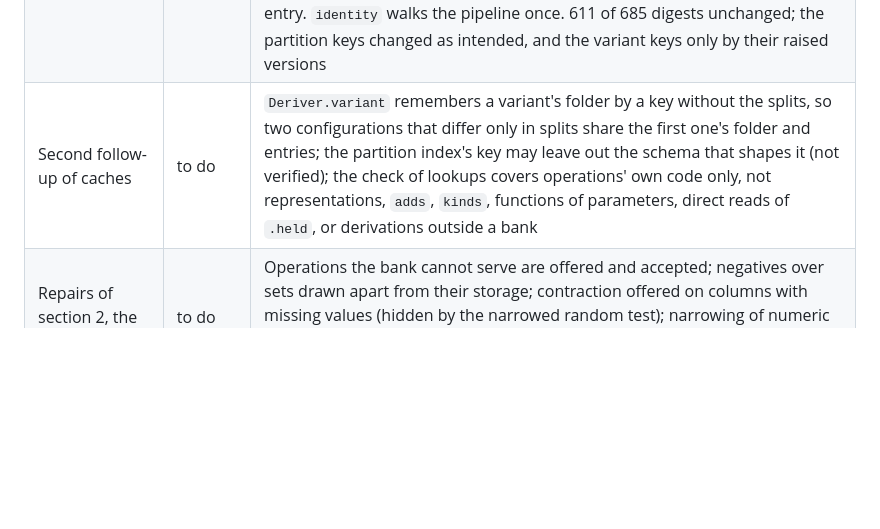
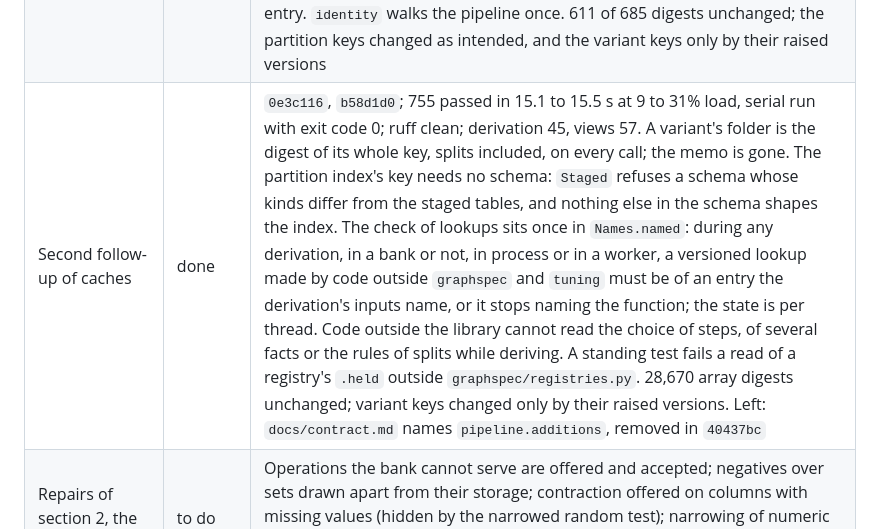
Before and after one commit to tristan00/graphspec, a Markdown page: PLAN.md, the part around the change. GitHub-like rendering; blank space fills up the shorter version.

Commit message:
Plan: second follow-up of caches recorded
Co-Authored-By: Claude Opus 5.5 <noreply@anthropic.com>

```diff
--- a/PLAN.md
+++ b/PLAN.md
@@ -694,7 +694,7 @@ As of 2026-09-28 at 22:50: on the owner's instruction the whole working tree, un
 | Follow-up of the suite | done | `138c3f3`, `670bb54`, `a078af7`, `62b9f8a`, `ae04b0b`; 742 passed in 14.9 to 17.3 s at 11 to 20% load, serial run with exit code 0; ruff clean; derivation version 40, views 49. On Windows a lock is taken with `LockFile`, only a lock violation is busy and any other error stops naming the file; a lock holds its holder's process id, and every wait stops naming the lock, the holder and the seconds once the holder is dead. The standing test fails a hand-timed function with a `return` before its log; 19 functions repaired, four memoised ones timed on their miss. Python is required as `>=3.14,<3.15`; the test of pins checks that installed versions satisfy each requirement. `staged` removed; one decorator, `timed`. Model spaces are built once per registry generation, a bank derives a model's representations once per model, a probe derives each assignment once (`Parameter.active` 1.85 million calls to 1.15 million; the rest grows one parameter at a time). 611 digests of the fixture and the banks unchanged. Left: ruff's `target-version` is `py311`; `tests/conftest.shared` polls in its own loop where `held` would do; `Operation.added` and `Operation.roles` are timed by their callers and could be kept per specification |
 | Repairs of section 2, caches | done, follow-up open | `ecc5063`, `8b5c0b6`, `8c85edf`, `d62c5b2`, `451024d`; 753 passed in 15.2 to 15.9 s at 15 to 22% load, serial run with exit code 0; ruff clean; bank version 12, statement version 4, derivation 42, views 53, representations 18. Fourteen registries that derivation, views or packing read require a `version` of every entry (an attribute of the entry's own class or instance, a constructor argument, or `fn.version`), and refuse an entry without one; a variant's key holds the registry, name and version of every entry it reads, the views folder those the views read, and the 45 shipped entries are checked in `RECORDED` by a digest of their own code. The fitted states of added columns are keyed by every version the variant's key holds. A worker holds exactly its caller's entries, or stops naming an entry whose version differs; registries had recorded `graphspec.infra.timing` as their module through `@timed`, so workers never imported them. A bank's caches are keyed by `stored_sha256`, a digest of what the build stored, never a time. The statement states `derivation_seed`, required; `transform.SEED` is gone. 530 digests of the fixture, the shared banks' variants, fitted states and packed batches unchanged with the seed stated as the old constant; every key changed, as intended. The banks under `D:/graphspec-runtime/banks` are of an older version and are rebuilt in section 7 |
 | Follow-up of caches | done, second follow-up open | `3106f62`, `0e90592`, `e3f6bb5`, `40437bc`; 754 passed in 15.1 to 15.8 s at 9 to 28% load, serial run with exit code 0; ruff clean; index version 5, derivation 44, views 55. A continued search compares `bank_stored_sha256`, so an identical rebuild continues and a differing one stops naming both digests. Each entry of `stage.json` records the `sha256` of its files when staged; the partition index is keyed by that record, never by sizes or times, and a staging without digests is refused (the stagings under `D:/graphspec-runtime/datasets` are restaged in section 7); a staged file changed by hand with the same rows is not seen. While a bank derives a variant or fits added states, every lookup an operation's own code makes in a versioned registry must be of an entry the key holds, or the derivation stops naming the operation, the registry and the entry. `identity` walks the pipeline once. 611 of 685 digests unchanged; the partition keys changed as intended, and the variant keys only by their raised versions |
-| Second follow-up of caches | to do | `Deriver.variant` remembers a variant's folder by a key without the splits, so two configurations that differ only in splits share the first one's folder and entries; the partition index's key may leave out the schema that shapes it (not verified); the check of lookups covers operations' own code only, not representations, `adds`, `kinds`, functions of parameters, direct reads of `.held`, or derivations outside a bank |
+| Second follow-up of caches | done | `0e3c116`, `b58d1d0`; 755 passed in 15.1 to 15.5 s at 9 to 31% load, serial run with exit code 0; ruff clean; derivation 45, views 57. A variant's folder is the digest of its whole key, splits included, on every call; the memo is gone. The partition index's key needs no schema: `Staged` refuses a schema whose kinds differ from the staged tables, and nothing else in the schema shapes the index. The check of lookups sits once in `Names.named`: during any derivation, in a bank or not, in process or in a worker, a versioned lookup made by code outside `graphspec` and `tuning` must be of an entry the derivation's inputs name, or it stops naming the function; the state is per thread. Code outside the library cannot read the choice of steps, of several facts or the rules of splits while deriving. A standing test fails a read of a registry's `.held` outside `graphspec/registries.py`. 28,670 array digests unchanged; variant keys changed only by their raised versions. Left: `docs/contract.md` names `pipeline.additions`, removed in `40437bc` |
 | Repairs of section 2, the search | to do | Operations the bank cannot serve are offered and accepted; negatives over sets drawn apart from their storage; contraction offered on columns with missing values (hidden by the narrowed random test); narrowing of numeric parameters stops a whole search; `selector.refused` catches `ValueError`; products through added relations undocumented |
 | Repairs of section 2, the engine | to do | A phase in parts loses candidates on workers but not in one process; edits accept edges between kinds a relation does not join and fail on numbers out of range without naming them; `sliced` with a low bound returns invalid graphs; merge and contract copy arrays they leave unchanged; `schema/targets.needed` names an operation in a string against the table of layers |
 | Section 2 | built; review done, repairs to do | Every subsection 2.1 to 2.13 and 2.4a is done. Items left for the review: `selector.refused` catches `ValueError`; a search does not offer products through added relations; `target_series` added without a raised version; a link's edge hidden after its target is known; the search's narrowing handles only choice parameters; concordance can stop a fit when a scored split has no comparable pair; survival in banks of mixed units; the fields of a survival target sit in every batch, guarded only by the leakage test |
```
